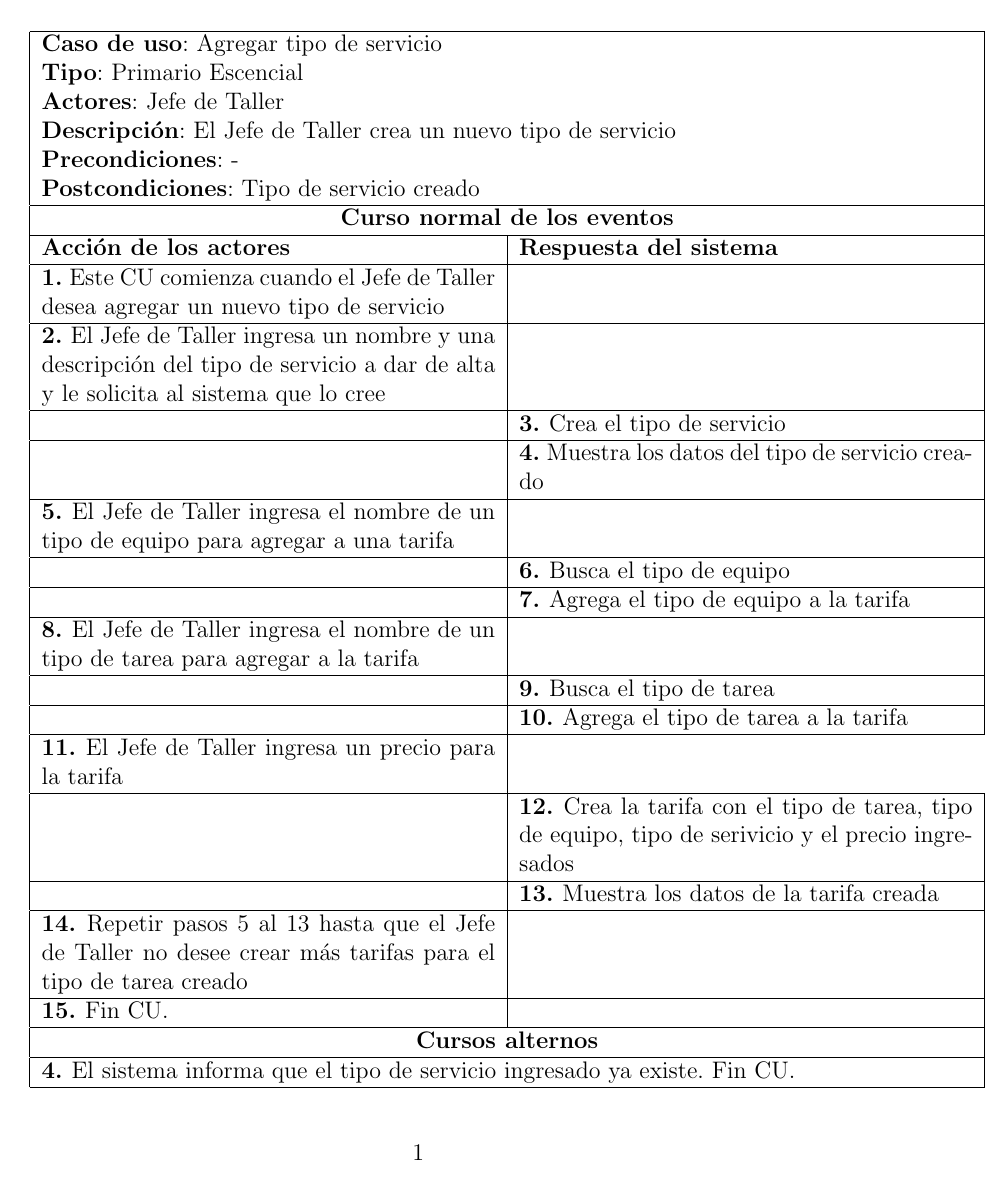
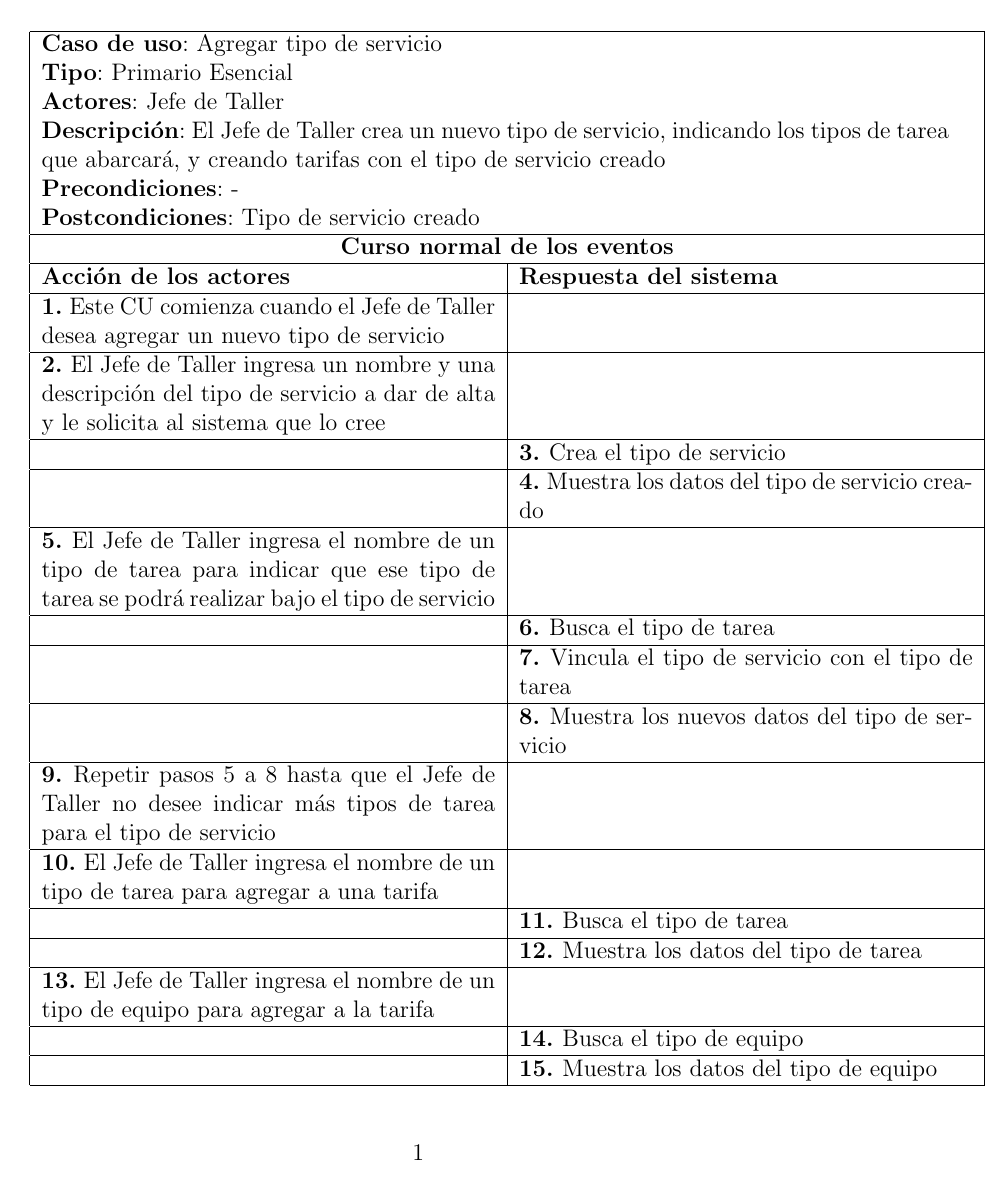
Before and after one commit to PaPablo/IS1-2017, a LaTeX document (CU/CU-agregar-tiposervicio.tex): page 1 of 2. Compiled offline with pdfLaTeX.

Commit message:
agregar tipo servicio/equipo/tarea, creo yo que se corresponden con el dominio

```diff
--- a/CU/CU-agregar-tiposervicio.tex
+++ b/CU/CU-agregar-tiposervicio.tex
@@ -21,12 +21,19 @@
     %\begin{longtable} hasta el \setcounter que esta al final*/
 	%/*el \inc es el contador que está definido en el informe
 	%/******************************************************/
+
+
+
+        %despues de crear la tarifa, vamos a tener que crear las vinculaciones con tipoServicio y tipoEquipo
+        %despues vamos a tener que crear tarifas para ese tipo de servicio indicando tipoServicio y tipoEquipo
+
+
 	\begin{longtable}{ |p{8cm}|p{8cm}| }
 		\hline
 		\multicolumn{2}{|p{16cm}|}{\textbf{Caso de uso}: Agregar tipo de servicio}\\
-		\multicolumn{2}{|p{16cm}|}{\textbf{Tipo}: Primario Escencial}\\
+		\multicolumn{2}{|p{16cm}|}{\textbf{Tipo}: Primario Esencial}\\
 		\multicolumn{2}{|p{16cm}|}{\textbf{Actores}: Jefe de Taller}\\
-		\multicolumn{2}{|p{16cm}|}{\textbf{Descripción}: El Jefe de Taller crea un nuevo tipo de servicio}\\
+		\multicolumn{2}{|p{16cm}|}{\textbf{Descripción}: El Jefe de Taller crea un nuevo tipo de servicio, indicando los tipos de tarea que abarcará, y creando tarifas con el tipo de servicio creado}\\
 		\multicolumn{2}{|p{16cm}|}{\textbf{Precondiciones}: -}\\
 		\multicolumn{2}{|p{16cm}|}{\textbf{Postcondiciones}: Tipo de servicio creado}\\
 		\hline
@@ -36,31 +43,39 @@
 		\hline
 			\inc Este CU comienza cuando el Jefe de Taller desea agregar un nuevo tipo de servicio & \\
 			\hline
-            \inc  El Jefe de Taller ingresa un nombre y una descripción del tipo de servicio a dar de alta y le solicita al sistema que lo cree & \\
+            \inc El Jefe de Taller ingresa un nombre y una descripción del tipo de servicio a dar de alta y le solicita al sistema que lo cree & \\
 			\hline
 			& \inc Crea el tipo de servicio \\
 			\hline
-            & \inc Muestra los datos del tipo de servicio creado\\
+			& \inc Muestra los datos del tipo de servicio creado\\
 			\hline
 
 
-			\inc El Jefe de Taller ingresa el nombre de un tipo de equipo para agregar a una tarifa& \\
+			\inc El Jefe de Taller ingresa el nombre de un tipo de tarea para indicar que ese tipo de tarea se podrá realizar bajo el tipo de servicio & \\
 			\hline
-			& \inc Busca el tipo de equipo \\
+			& \inc Busca el tipo de tarea \\
 			\hline
-            & \inc Agrega el tipo de equipo a la tarifa \\
+            & \inc Vincula el tipo de servicio con el tipo de tarea \\
 			\hline
-            \inc El Jefe de Taller ingresa el nombre de un tipo de tarea para agregar a la tarifa&\\
+            & \inc Muestra los nuevos datos del tipo de servicio\\
 			\hline
 
 
-            & \inc Busca el tipo de tarea \\
+            \inc Repetir pasos 5 a 8 hasta que el Jefe de Taller no desee indicar más tipos de tarea para el tipo de servicio&\\
 			\hline
-            & \inc Agrega el tipo de tarea a la tarifa\\
+            %creamos tarifas. PASO 10
+			\inc El Jefe de Taller ingresa el nombre de un tipo de tarea para agregar a una tarifa & \\
 			\hline
-            \inc El Jefe de Taller ingresa un precio para la tarifa \\
+			& \inc Busca el tipo de tarea \\
 			\hline
-            & \inc Crea la tarifa con el tipo de tarea, tipo de equipo, tipo de serivicio y el precio ingresados\\
+            & \inc Muestra los datos del tipo de tarea\\
 			\hline
 
 
+            \inc El Jefe de Taller ingresa el nombre de un tipo de equipo para agregar a la tarifa&\\
+			\hline
+            & \inc Busca el tipo de equipo \\
+			\hline
+            & \inc Muestra los datos del tipo de equipo\\
+			\hline
+            \inc El Jefe de Taller ingresa un precio para la tarifa &\\
@@ -67,6 +87,6 @@
             & \inc Muestra los datos de la tarifa creada\\
 			\hline
-            \inc Repetir pasos 5 al 13 hasta que el Jefe de Taller no desee crear más tarifas para el tipo de tarea creado& \\
+            \inc Repetir pasos 10 al 18 hasta que el Jefe de Taller no desee crear más tarifas para el tipo de servicio creado& \\
 			\hline
 			\inc Fin CU. & \\
 		\hline
@@ -74,4 +94,3 @@
 		\hline
 		\multicolumn{2}{|p{16cm}|}{\textbf{4. }El sistema informa que el tipo de servicio ingresado ya existe. Fin CU.}\\
 		\hline
-        \multicolumn{2}{|p{16cm}|}{\textbf{5. }El Jefe de Taller no desea crear tarifas. Fin CU}\\
```
Also changed, not shown: CU/CU-agregar-tipoequipo.tex (+8 -4 lines), CU/CU-agregar-tipotarea.tex (+7 -3 lines), CU/CU-agregar-tiposervicio.tex (20 more changed lines).
